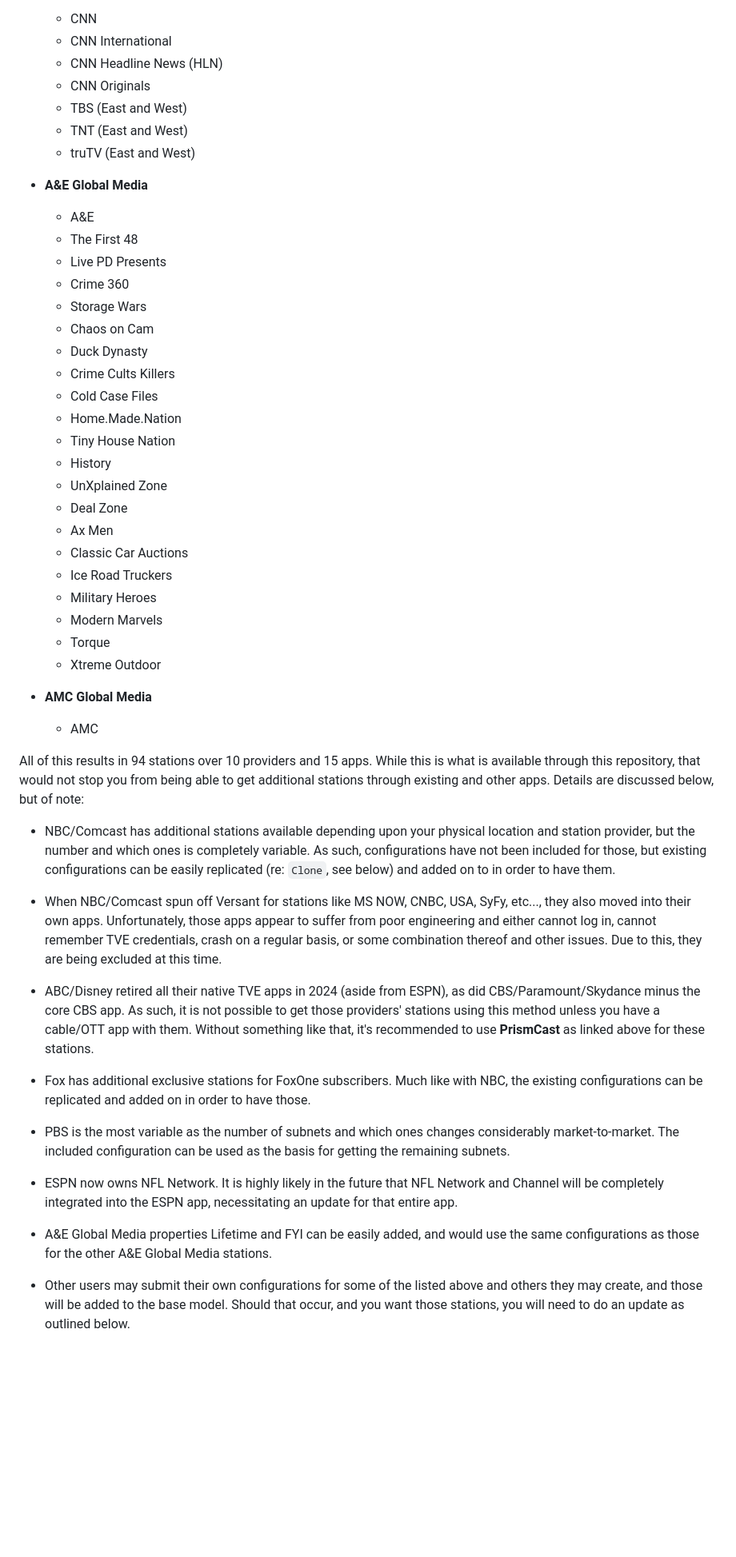
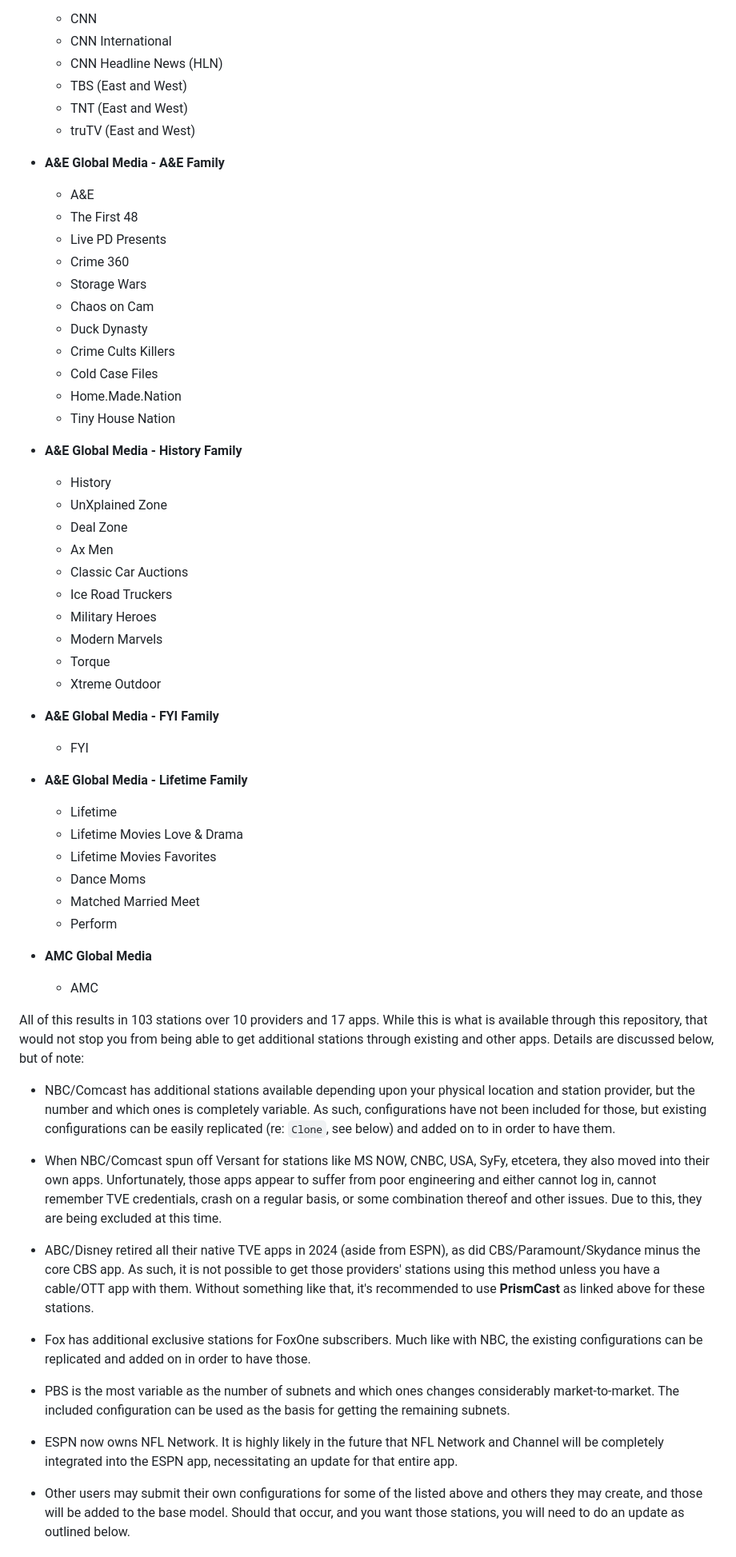
Before and after one commit to babsonnexus/hdmi-encoder-native-apps, a Markdown page: README.md, the part around one of its changes. Shown at 80% size. Rendered like a GitHub page; blank space fills up the shorter version.

```diff
--- a/README.md
+++ b/README.md
@@ -111,12 +114,11 @@ On the other hand, without one of those MVPD providers or a situation where thei
   * CNN
   * CNN International
   * CNN Headline News (HLN)
-  * CNN Originals
   * TBS (East and West)
   * TNT (East and West)
   * truTV (East and West)
 
-* **A&E Global Media**
+* **A&E Global Media - A&E Family**
   * A&E
   * The First 48
   * Live PD Presents
@@ -128,6 +130,8 @@ On the other hand, without one of those MVPD providers or a situation where thei
   * Cold Case Files
   * Home.Made.Nation
   * Tiny House Nation
+
+* **A&E Global Media - History Family**
   * History
   * UnXplained Zone
   * Deal Zone
@@ -139,14 +143,25 @@ On the other hand, without one of those MVPD providers or a situation where thei
   * Torque
   * Xtreme Outdoor
 
+* **A&E Global Media - FYI Family**
+  * FYI
+
+* **A&E Global Media - Lifetime Family**
+  * Lifetime
+  * Lifetime Movies Love & Drama
+  * Lifetime Movies Favorites
+  * Dance Moms
+  * Matched Married Meet
+  * Perform
+
 * **AMC Global Media**
   * AMC
 
-All of this results in 94 stations over 10 providers and 15 apps. While this is what is available through this repository, that would not stop you from being able to get additional stations through existing and other apps. Details are discussed below, but of note:
+All of this results in 103 stations over 10 providers and 17 apps. While this is what is available through this repository, that would not stop you from being able to get additional stations through existing and other apps. Details are discussed below, but of note:
 
 * NBC/Comcast has additional stations available depending upon your physical location and station provider, but the number and which ones is completely variable. As such, configurations have not been included for those, but existing configurations can be easily replicated (re: `Clone`, see below) and added on to in order to have them.
 
-* When NBC/Comcast spun off Versant for stations like MS NOW, CNBC, USA, SyFy, etc..., they also moved into their own apps. Unfortunately, those apps appear to suffer from poor engineering and either cannot log in, cannot remember TVE credentials, crash on a regular basis, or some combination thereof and other issues. Due to this, they are being excluded at this time.
+* When NBC/Comcast spun off Versant for stations like MS NOW, CNBC, USA, SyFy, etcetera, they also moved into their own apps. Unfortunately, those apps appear to suffer from poor engineering and either cannot log in, cannot remember TVE credentials, crash on a regular basis, or some combination thereof and other issues. Due to this, they are being excluded at this time.
 
 * ABC/Disney retired all their native TVE apps in 2024 (aside from ESPN), as did CBS/Paramount/Skydance minus the core CBS app. As such, it is not possible to get those providers' stations using this method unless you have a cable/OTT app with them. Without something like that, it's recommended to use **PrismCast** as linked above for these stations.
 
@@ -155,8 +170,6 @@ All of this results in 94 stations over 10 providers and 15 apps. While this is
 * PBS is the most variable as the number of subnets and which ones changes considerably market-to-market. The included configuration can be used as the basis for getting the remaining subnets.
 
 * ESPN now owns NFL Network. It is highly likely in the future that NFL Network and Channel will be completely integrated into the ESPN app, necessitating an update for that entire app.
-
-* A&E Global Media properties Lifetime and FYI can be easily added, and would use the same configurations as those for the other A&E Global Media stations.
 
 * Other users may submit their own configurations for some of the listed above and others they may create, and those will be added to the base model. Should that occur, and you want those stations, you will need to do an update as outlined below.
 
```
Also changed, not shown: other parts of README.md (+54 -61 lines).
